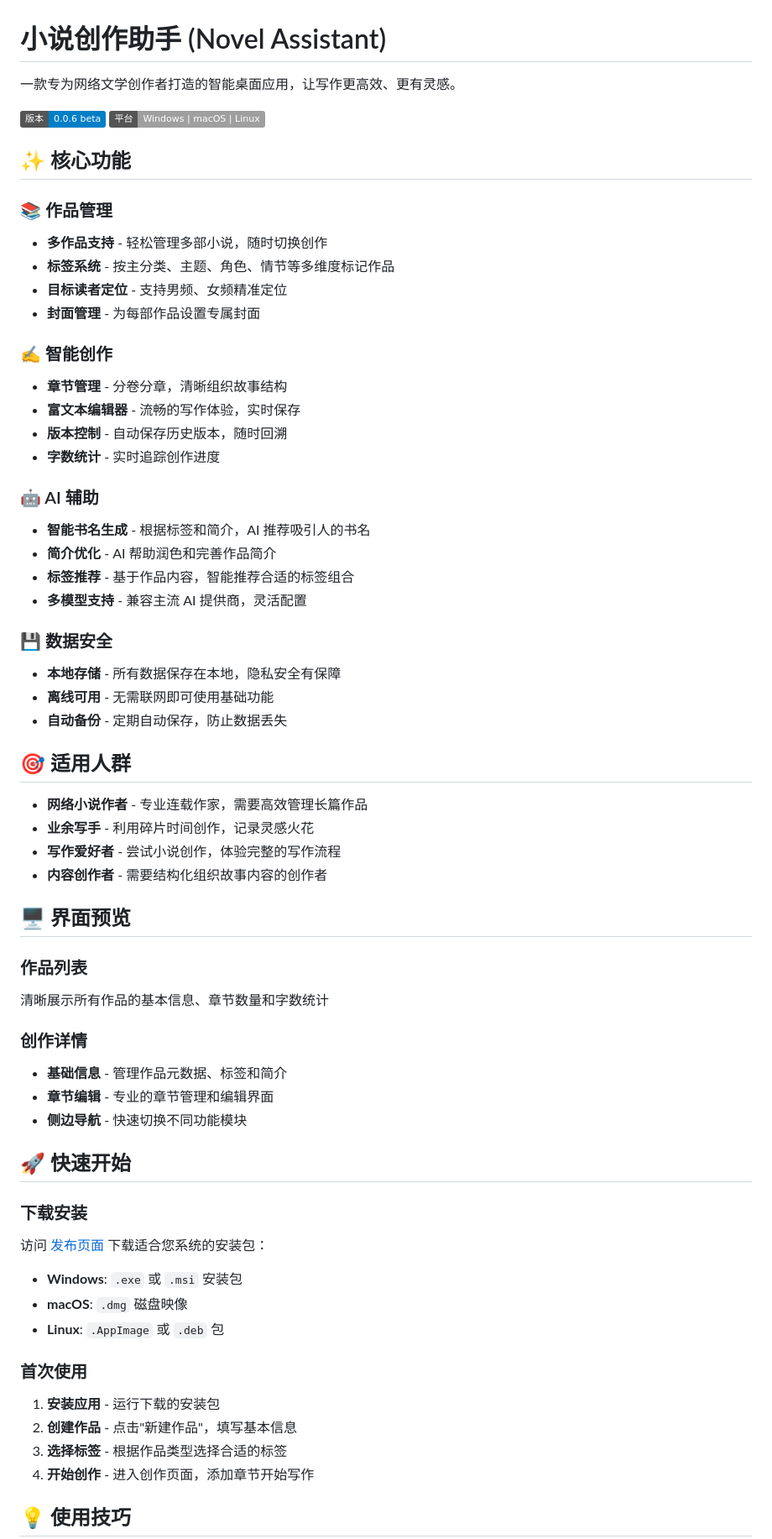
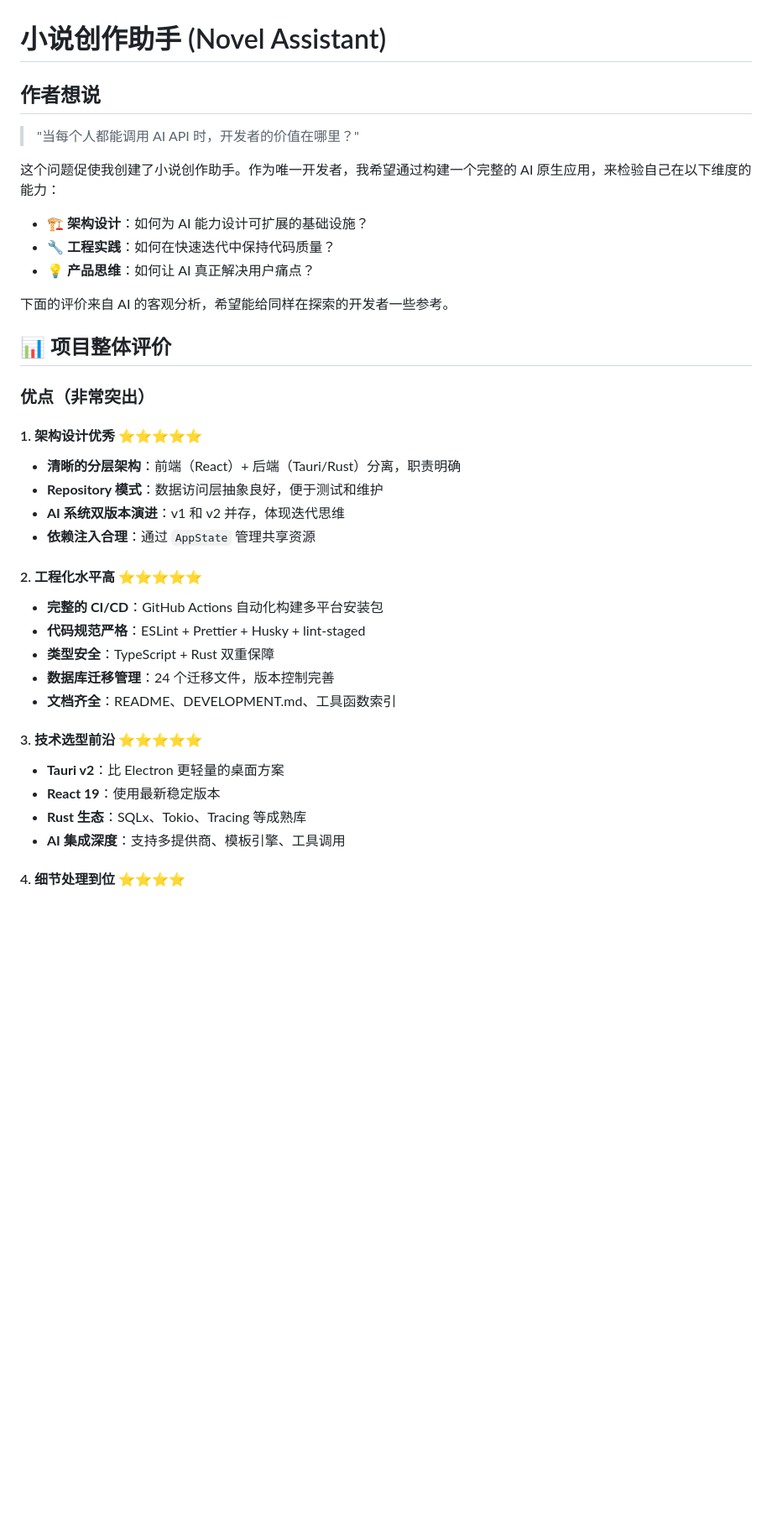
Before and after one commit to leexiaohui1997/novel-assistant, a Markdown page: README.md, the part around one of its changes. Shown at 84% size. Rendered like a GitHub page; badges without logos; blank space fills up the shorter version.

Commit message:
docs(readme): 重构README为开发者能力展示文档
- 移除产品功能介绍和用户使用指南
- 新增作者思考和项目整体评价章节
- 添加开发者水平评估和能力维度分析
- 补充可改进空间和总结建议

```diff
--- a/README.md
+++ b/README.md
@@ -1,74 +1,42 @@
 # 小说创作助手 (Novel Assistant)
 
-一款专为网络文学创作者打造的智能桌面应用，让写作更高效、更有灵感。
+## 作者想说
 
-![版本](https://img.shields.io/badge/版本-0.0.6_beta-blue)
-![平台](https://img.shields.io/badge/平台-Windows%20%7C%20macOS%20%7C%20Linux-lightgrey)
+> "当每个人都能调用 AI API 时，开发者的价值在哪里？"
 
-## ✨ 核心功能
+这个问题促使我创建了小说创作助手。作为唯一开发者，我希望通过构建一个完整的 AI 原生应用，来检验自己在以下维度的能力：
 
-### 📚 作品管理
+- 🏗️ **架构设计**：如何为 AI 能力设计可扩展的基础设施？
+- 🔧 **工程实践**：如何在快速迭代中保持代码质量？
+- 💡 **产品思维**：如何让 AI 真正解决用户痛点？
 
-- **多作品支持** - 轻松管理多部小说，随时切换创作
-- **标签系统** - 按主分类、主题、角色、情节等多维度标记作品
-- **目标读者定位** - 支持男频、女频精准定位
-- **封面管理** - 为每部作品设置专属封面
+下面的评价来自 AI 的客观分析，希望能给同样在探索的开发者一些参考。
 
-### ✍️ 智能创作
+## 📊 项目整体评价
 
-- **章节管理** - 分卷分章，清晰组织故事结构
-- **富文本编辑器** - 流畅的写作体验，实时保存
-- **版本控制** - 自动保存历史版本，随时回溯
-- **字数统计** - 实时追踪创作进度
+### **优点（非常突出）**
 
-### 🤖 AI 辅助
+#### 1. **架构设计优秀** ⭐⭐⭐⭐⭐
 
-- **智能书名生成** - 根据标签和简介，AI 推荐吸引人的书名
-- **简介优化** - AI 帮助润色和完善作品简介
-- **标签推荐** - 基于作品内容，智能推荐合适的标签组合
-- **多模型支持** - 兼容主流 AI 提供商，灵活配置
+- **清晰的分层架构**：前端（React）+ 后端（Tauri/Rust）分离，职责明确
+- **Repository 模式**：数据访问层抽象良好，便于测试和维护
+- **AI 系统双版本演进**：v1 和 v2 并存，体现迭代思维
+- **依赖注入合理**：通过 `AppState` 管理共享资源
 
-### 💾 数据安全
+#### 2. **工程化水平高** ⭐⭐⭐⭐⭐
 
-- **本地存储** - 所有数据保存在本地，隐私安全有保障
-- **离线可用** - 无需联网即可使用基础功能
-- **自动备份** - 定期自动保存，防止数据丢失
+- **完整的 CI/CD**：GitHub Actions 自动化构建多平台安装包
+- **代码规范严格**：ESLint + Prettier + Husky + lint-staged
+- **类型安全**：TypeScript + Rust 双重保障
+- **数据库迁移管理**：24 个迁移文件，版本控制完善
+- **文档齐全**：README、DEVELOPMENT.md、工具函数索引
 
-## 🎯 适用人群
+#### 3. **技术选型前沿** ⭐⭐⭐⭐⭐
 
-- **网络小说作者** - 专业连载作家，需要高效管理长篇作品
-- **业余写手** - 利用碎片时间创作，记录灵感火花
-- **写作爱好者** - 尝试小说创作，体验完整的写作流程
-- **内容创作者** - 需要结构化组织故事内容的创作者
+- **Tauri v2**：比 Electron 更轻量的桌面方案
+- **React 19**：使用最新稳定版本
+- **Rust 生态**：SQLx、Tokio、Tracing 等成熟库
+- **AI 集成深度**：支持多提供商、模板引擎、工具调用
 
-## 🖥️ 界面预览
+#### 4. **细节处理到位** ⭐⭐⭐⭐
 
-### 作品列表
-
-清晰展示所有作品的基本信息、章节数量和字数统计
-
-### 创作详情
-
-- **基础信息** - 管理作品元数据、标签和简介
-- **章节编辑** - 专业的章节管理和编辑界面
-- **侧边导航** - 快速切换不同功能模块
-
-## 🚀 快速开始
-
-### 下载安装
-
-访问 [发布页面](https://github.com/leexiaohui1997/novel-assistant/releases) 下载适合您系统的安装包：
-
-- **Windows**: `.exe` 或 `.msi` 安装包
-- **macOS**: `.dmg` 磁盘映像
-- **Linux**: `.AppImage` 或 `.deb` 包
-
-### 首次使用
-
-1. **安装应用** - 运行下载的安装包
-2. **创建作品** - 点击"新建作品"，填写基本信息
-3. **选择标签** - 根据作品类型选择合适的标签
-4. **开始创作** - 进入创作页面，添加章节开始写作
-
-## 💡 使用技巧
-
```
Also changed, not shown: other parts of README.md (+94 -70 lines).
